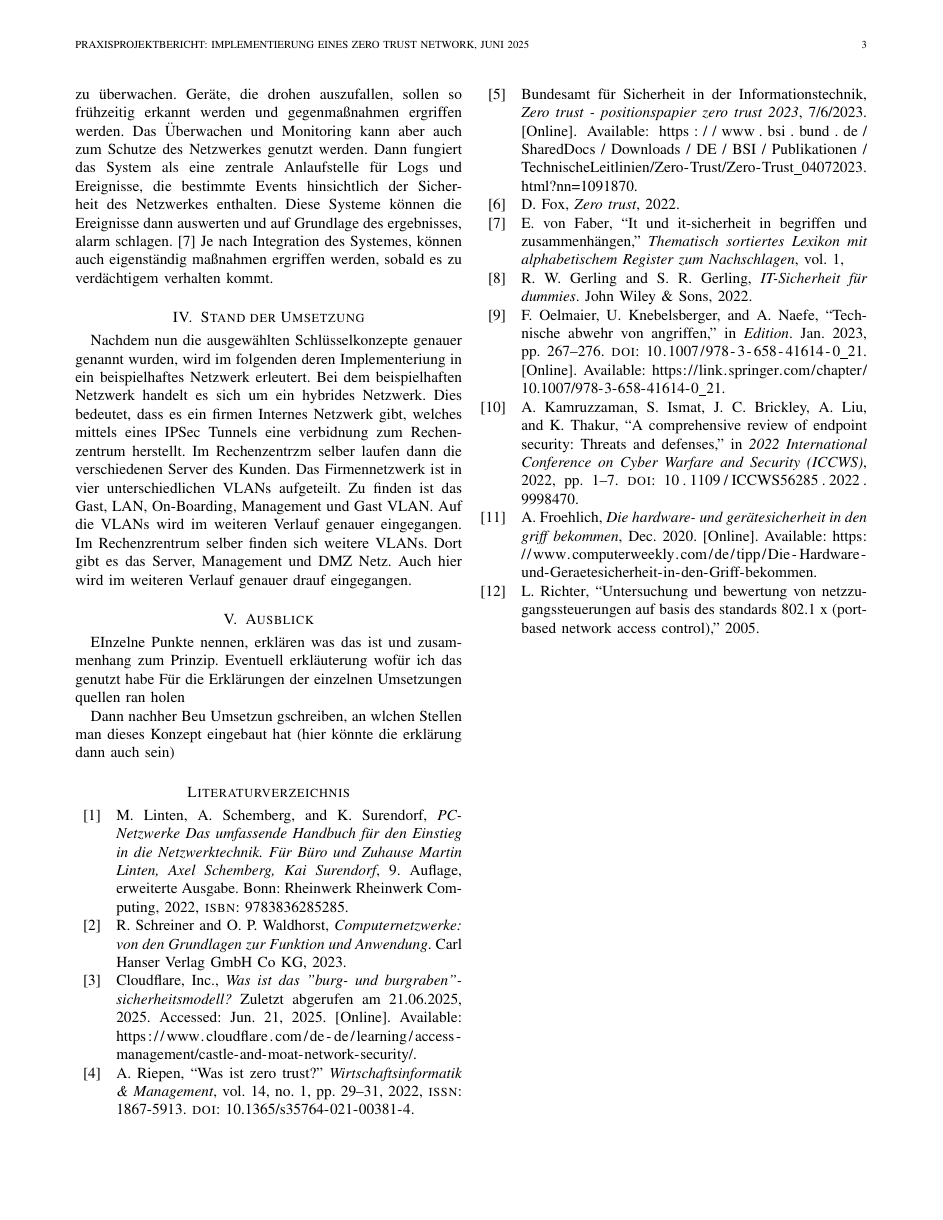
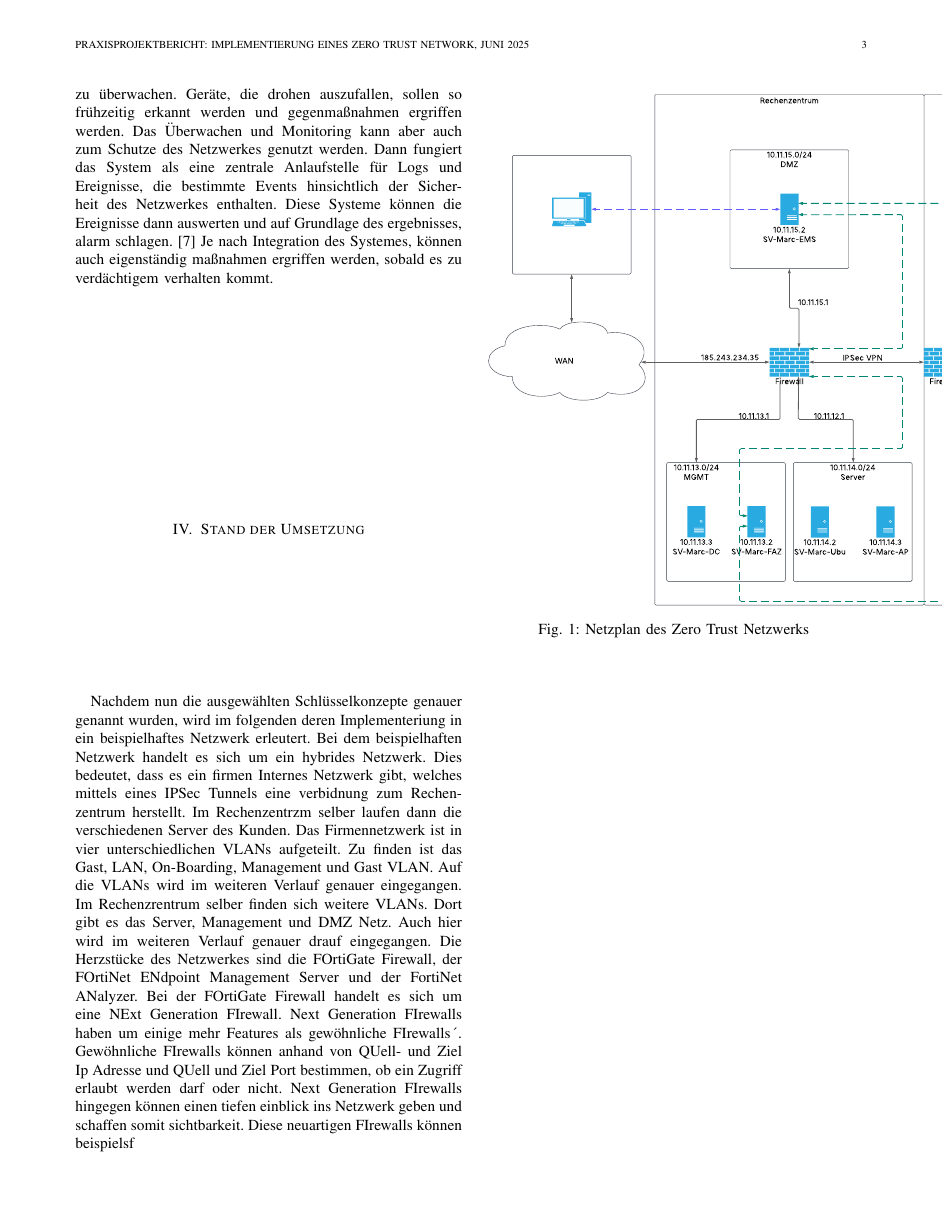
Before and after one commit to Marc-Reu/bachelorarbeit, a LaTeX paper (Projekt/Abschlussbericht.tex): page 3 of 3 before the commit and page 3 of 4 after it. Compiled offline with pdfLaTeX; a missing font is replaced by an installed copy or a similar font; a LaTeX package or settings file that is missing is left out.

Commit message:
weiter gheschrieben
pronelem mit bild

```diff
--- a/Projekt/Abschlussbericht.tex
+++ b/Projekt/Abschlussbericht.tex
@@ -5,9 +5,12 @@
 \usepackage[caption=false,font=normalsize,labelfont=sf,textfont=sf]{subfig}
 \usepackage{textcomp}
 \usepackage{stfloats}
+\usepackage{float}
 \usepackage{url}
 \usepackage{verbatim}
+\usepackage{placeins}
 \usepackage{graphicx}
+\usepackage{caption} % In Präambel
 \usepackage{cuted}
 \hyphenation{op-tical net-works semi-conduc-tor IEEE-Xplore}
 \def\BibTeX{{\rm B\kern-.05em{\sc i\kern-.025em b}\kern-.08em
@@ -100,9 +103,19 @@ Die Netzwerkzugriffskontrolle (NAC) ist eine Instanz, die dafür sorgt, dass sic
 Ein Monitoring und Überwachungssystem hat die Aufgabe die Geräte im Netzwerk hintsichtlich ihres Verhalten zu überwachen. Geräte, die drohen auszufallen, sollen so frühzeitig erkannt werden und gegenmaßnahmen ergriffen werden. Das Überwachen und Monitoring kann aber auch zum Schutze des Netzwerkes genutzt werden. Dann fungiert das System als eine zentrale Anlaufstelle für Logs und Ereignisse, die bestimmte Events hinsichtlich der Sicherheit des Netzwerkes enthalten. Diese Systeme können die Ereignisse dann auswerten und auf Grundlage des ergebnisses, alarm schlagen. \cite{von1sicherheit} Je nach Integration des Systemes, können auch eigenständig maßnahmen ergriffen werden, sobald es zu verdächtigem verhalten kommt.
 
 \section{Stand der Umsetzung}
+
+
 Nachdem nun die ausgewählten Schlüsselkonzepte genauer genannt wurden, wird im folgenden deren Implementeriung in ein beispielhaftes Netzwerk erleutert.
 Bei dem beispielhaften Netzwerk handelt es sich um ein hybrides Netzwerk. Dies bedeutet, dass es ein firmen Internes Netzwerk gibt, welches mittels eines IPSec Tunnels eine verbidnung zum Rechenzentrum herstellt. Im Rechenzentrzm selber laufen dann die verschiedenen Server des Kunden. Das Firmennetzwerk ist in vier unterschiedlichen VLANs aufgeteilt. Zu finden ist das Gast, LAN, On-Boarding, Management und Gast VLAN. Auf die VLANs wird im weiteren Verlauf genauer eingegangen.
-Im Rechenzrentrum selber finden sich weitere VLANs. Dort gibt es das Server, Management und DMZ Netz. Auch hier wird im weiteren Verlauf genauer drauf eingegangen.
+Im Rechenzrentrum selber finden sich weitere VLANs. Dort gibt es das Server, Management und DMZ Netz. Auch hier wird im weiteren Verlauf genauer drauf eingegangen. Die Herzstücke des Netzwerkes sind die FOrtiGate Firewall, der FOrtiNet ENdpoint Management Server und der FortiNet ANalyzer. Bei der FOrtiGate Firewall handelt es sich um eine NExt Generation FIrewall. Next Generation FIrewalls haben um einige mehr Features als gewöhnliche FIrewalls´. Gewöhnliche FIrewalls können anhand von QUell- und Ziel Ip Adresse und QUell und Ziel Port bestimmen, ob ein Zugriff erlaubt werden darf oder nicht. Next Generation FIrewalls hingegen können einen tiefen einblick ins Netzwerk geben und schaffen somit sichtbarkeit. Diese neuartigen FIrewalls können beispielsf
+
+\begin{figure}[H]
+	\centering
+	\includegraphics[width=\textwidth]{Netzwerk-Topologie.pdf}
+	\caption{Netzplan des Zero Trust Netzwerks}
+	\label{fig:netzplan}
+\end{figure}
+\clearpage
 
 
 
```
Also changed, not shown: Projekt/Abschlussbericht.pdf, Projekt/Netzwerk-Topologie.pdf (added), 1 other file.
